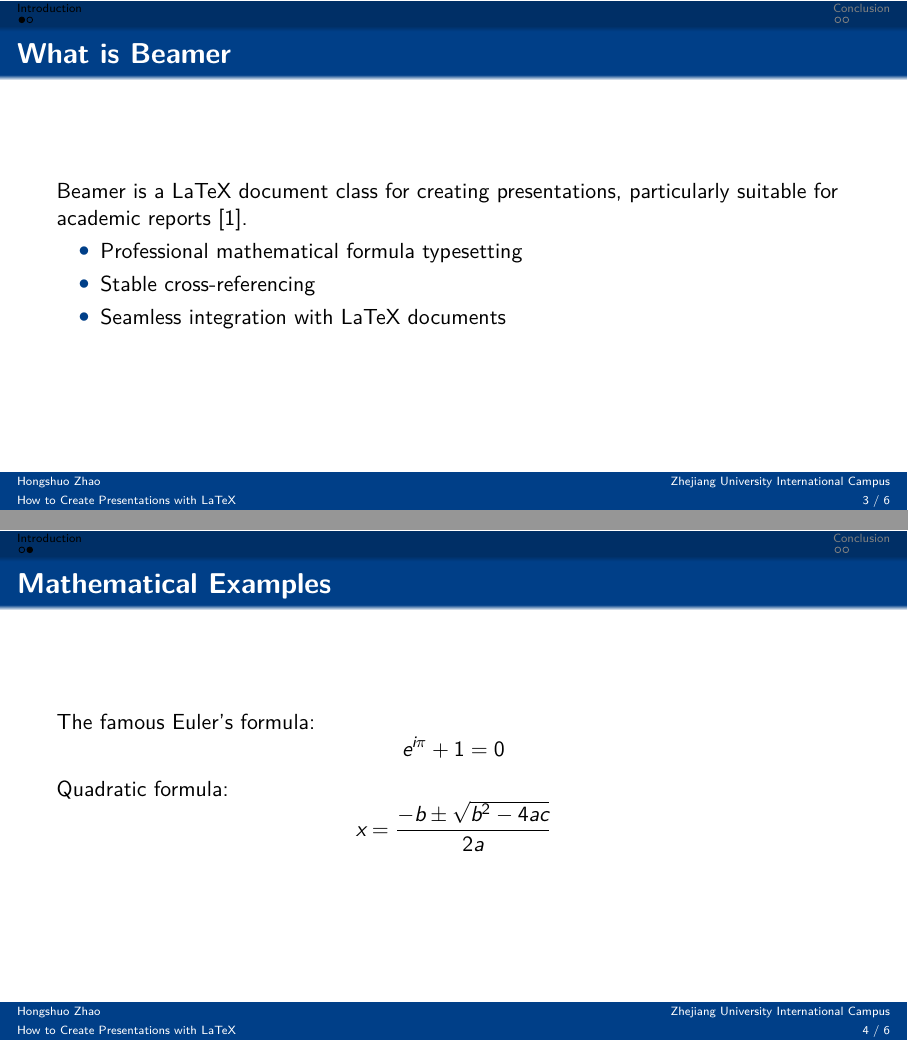
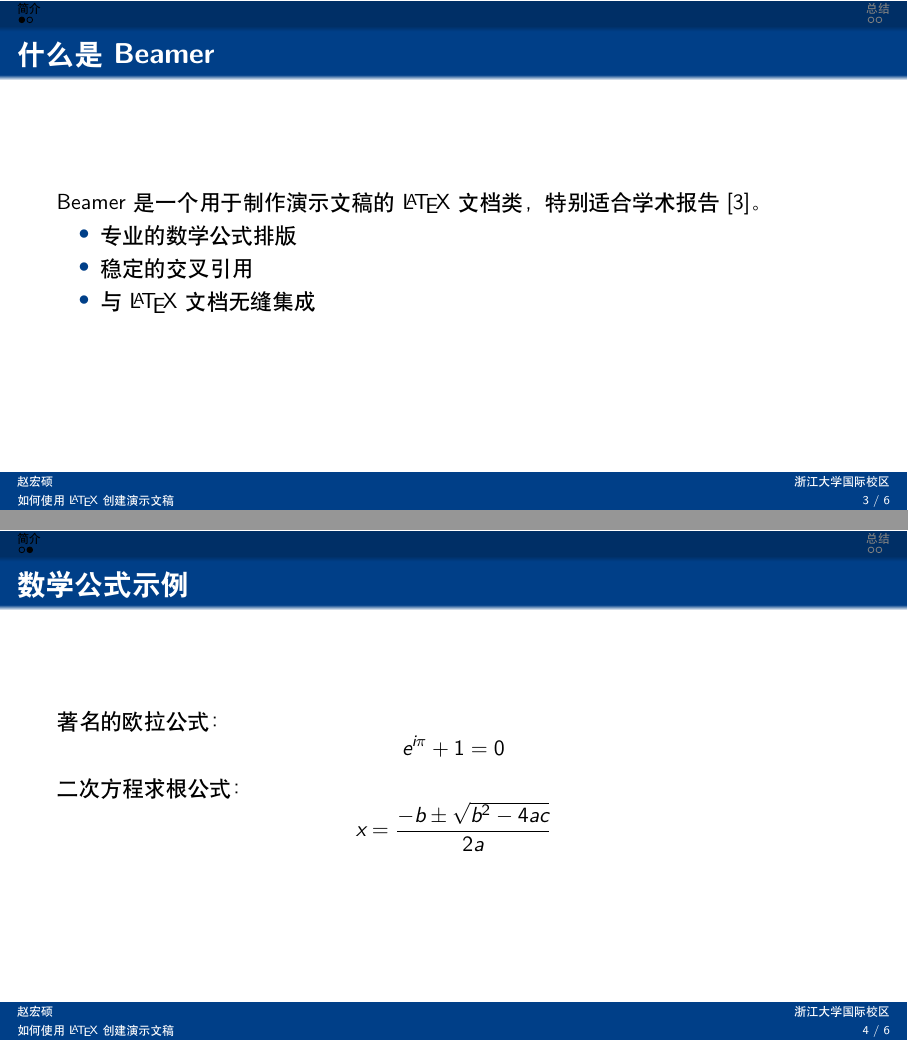
Before and after one commit to hasson827/University_Beamer_Collection, LaTeX slides (main.tex): pages 3 and 4 of 6, joined at a grey line. Compiled offline with XeLaTeX.

```diff
--- a/main.tex
+++ b/main.tex
@@ -26,10 +26,10 @@
 \setbeamercolor{title in head/foot}{bg=primary,fg=white}
 \setbeamercolor{institute in head/foot}{bg=primary,fg=white}
 
-\title{How to Create Presentations with LaTeX}
-\subtitle{A Guide to Academic Presentation Using Beamer}
-\author{Hongshuo Zhao}
-\institute{Zhejiang University International Campus}
+\title{如何使用 \LaTeX{} 创建演示文稿}
+\subtitle{使用 Beamer 制作学术报告指南}
+\author{赵宏硕}
+\institute{浙江大学国际校区}
 \date{\today}
 
 \begin{document}
@@ -42,28 +42,28 @@
   \tableofcontents
 \end{frame}
 
-\section{Introduction}
+\section{简介}
 
-\begin{frame}{What is Beamer}
-  Beamer is a LaTeX document class for creating presentations, particularly suitable for academic reports \cite{beamer}.
+\begin{frame}{什么是 Beamer}
+  Beamer 是一个用于制作演示文稿的 \LaTeX{} 文档类，特别适合学术报告 \cite{beamer}。
   \begin{itemize}
-    \item Professional mathematical formula typesetting
-    \item Stable cross-referencing
-    \item Seamless integration with LaTeX documents
+    \item 专业的数学公式排版
+    \item 稳定的交叉引用
+    \item 与 \LaTeX{} 文档无缝集成
   \end{itemize}
 \end{frame}
 
-\begin{frame}{Mathematical Examples}
-  The famous Euler's formula:
+\begin{frame}{数学公式示例}
+  著名的欧拉公式：
   \[
     e^{i\pi} + 1 = 0
   \]
 
-  Quadratic formula:
+  二次方程求根公式：
   \[
     x = \frac{-b \pm \sqrt{b^2 - 4ac}}{2a}
   \]
 \end{frame}
 
-\section{Conclusion}
+\section{总结}
 
```
Also changed, not shown: main.pdf (added), resource/PKU/logo.pdf (added), resource/README.md, resource/SJTU/logo.pdf (added), resource/THU/logo.pdf (added), resource/ZJU/logo.pdf (added), resource/custom/logo.pdf (added), theme/logo.pdf (added), main.tex (11 more changed lines), 1 other file.
